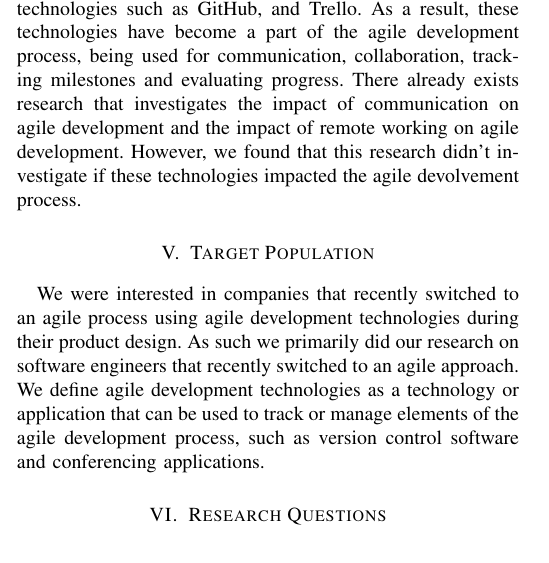
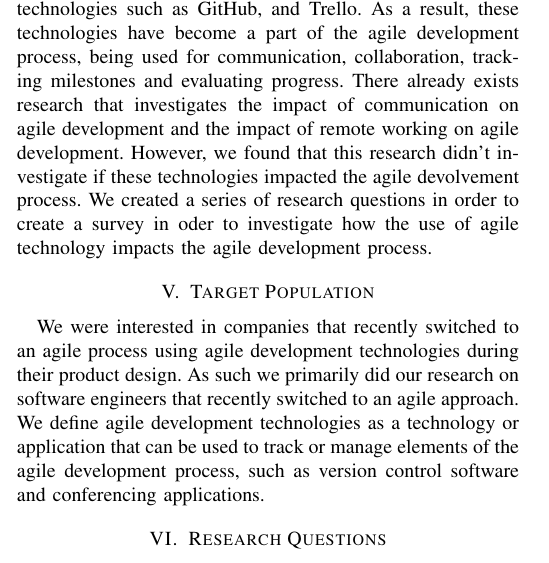
Before and after one commit to Polychloras/Agile_Research, a LaTeX paper (conference_101719.tex): part of one column of page 3 of 4, cut so that both start at the same text. Compiled offline with pdfLaTeX; a missing font is replaced by an installed copy or a similar font; a LaTeX package or settings file that is missing is left out.

Commit message:
PS additions

```diff
--- a/conference_101719.tex
+++ b/conference_101719.tex
@@ -74,7 +74,7 @@ The study goal to achieve three primary outcomes. First, it seeks to provide ins
 By combining quantitative and qualitative data, the research intends to offer a comprehensive understanding of the application of Agile methodologies in remote work contexts. The findings are anticipated to be beneficial for organizations navigating similar challenging circumstances, offering valuable insights to optimize their Agile practices. Additionally, the study provides a foundation for future research in the field of Agile project management.
 
 \section{Problem and Approach}
-In the wake of the COVID-19 Pandemic, Businesses underwent major internal changes to adapt to a remote setting, including adopting an agile development approach and using technologies such as GitHub, and Trello. As a result, these technologies have become a part of the agile development process, being used for communication, collaboration, tracking milestones and evaluating progress.  There already exists research that investigates the impact of communication on agile development and the impact of remote working on agile development. However, we found that this research didn’t investigate if these technologies impacted the agile devolvement process.
+In the wake of the COVID-19 Pandemic, Businesses underwent major internal changes to adapt to a remote setting, including adopting an agile development approach and using technologies such as GitHub, and Trello. As a result, these technologies have become a part of the agile development process, being used for communication, collaboration, tracking milestones and evaluating progress.  There already exists research that investigates the impact of communication on agile development and the impact of remote working on agile development. However, we found that this research didn’t investigate if these technologies impacted the agile devolvement process. We created a series of research questions in order to create a survey in oder to investigate how the use of agile technology impacts the agile development process.
 
 \section{Target Population}
 We were interested in companies that recently switched to an agile process using agile development technologies during their product design. As such we primarily did our research on software engineers that recently switched to an agile approach. We define agile development technologies as a technology or application that can be used to track or manage elements of the agile development process, such as version control software and conferencing applications.
```
Also changed, not shown: conference_101719.pdf, 4 other files.
